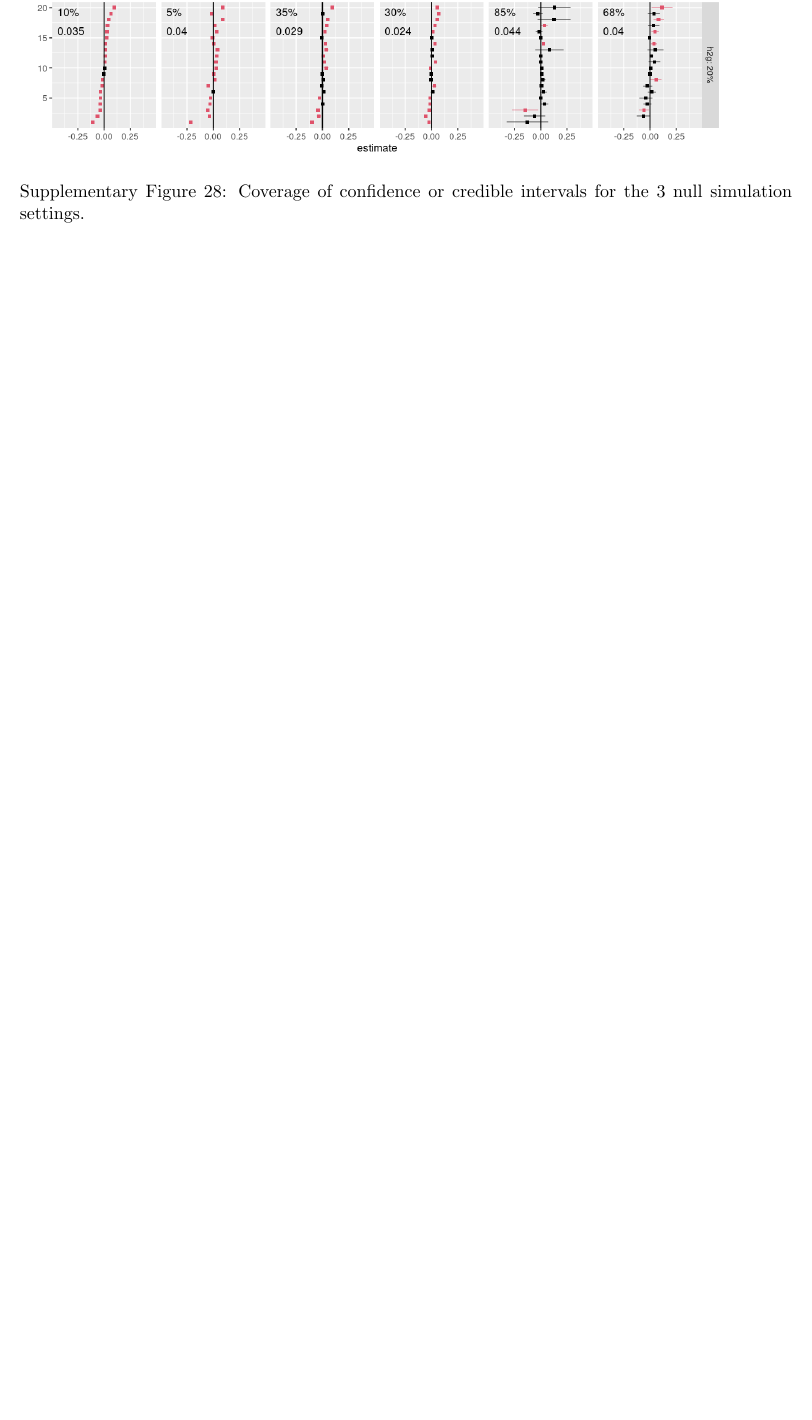
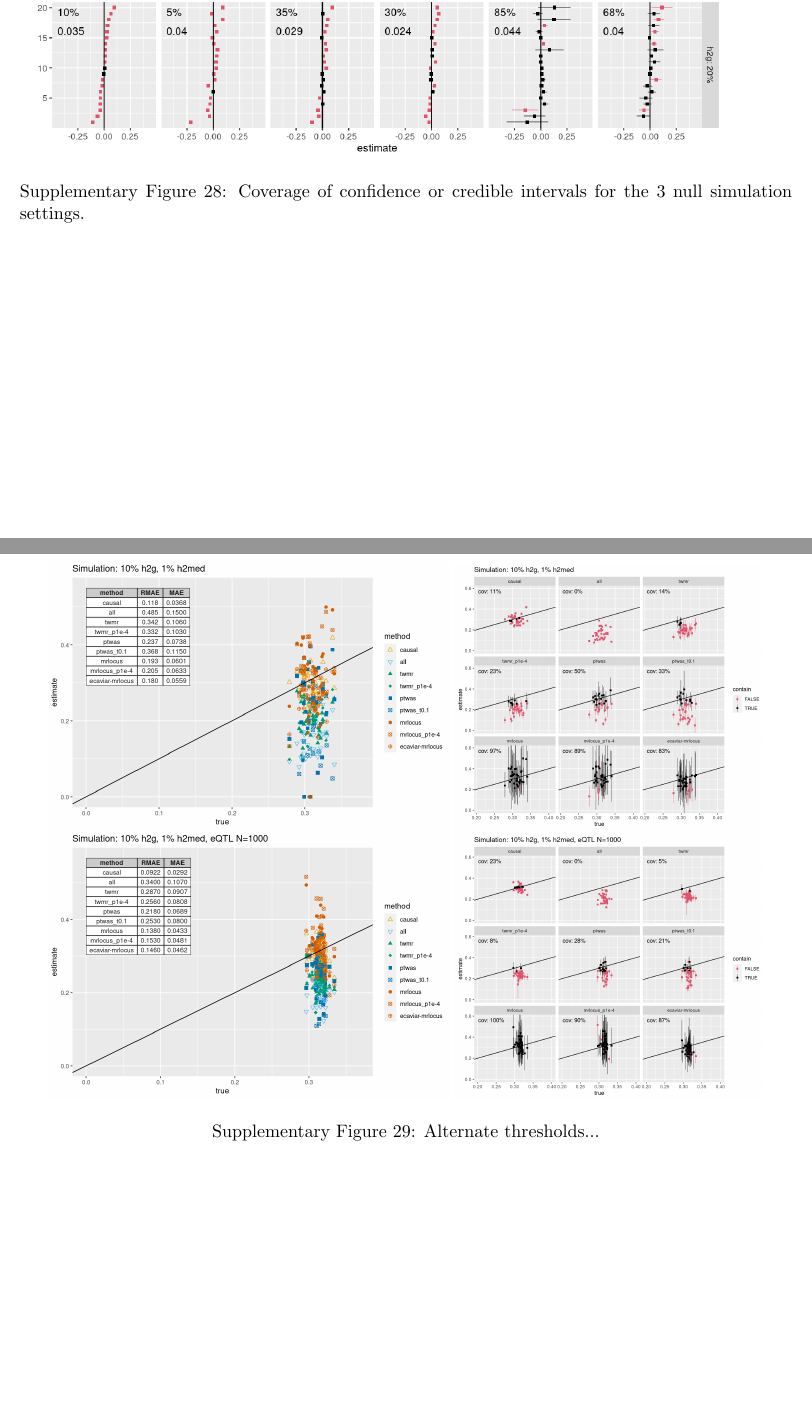
Before and after one commit to mikelove/mrlocusPaper, a LaTeX document (supp/supp.tex): part of page 17 of 20 before the commit and two parts of pages 17 and 18 of 21 after it, the two joined at a grey line, cut so that both start at the same text, the shorter picture padded with empty space. Compiled offline with pdfLaTeX.

Commit message:
add to supp

```diff
--- a/supp/supp.tex
+++ b/supp/supp.tex
@@ -288,3 +288,8 @@ LDL (UKBB) & \url{https://www.dropbox.com/s/4rnjzczwjgs5pgl/30780_irnt.gwas.impu
 
 \begin{figure}[!ht]
   \centering
+  \includegraphics[width=.52\textwidth]{figs/sim1extra.png}
+  \includegraphics[width=.4\textwidth]{figs/cover1extra.png} \\
+  \includegraphics[width=.52\textwidth]{figs/simhigh_nextra.png}
+  \includegraphics[width=.4\textwidth]{figs/coverhigh_nextra.png}
+  \caption{Alternate thresholds...}
```
Also changed, not shown: supp/supp.tex (4 more changed lines), 1 other file.
